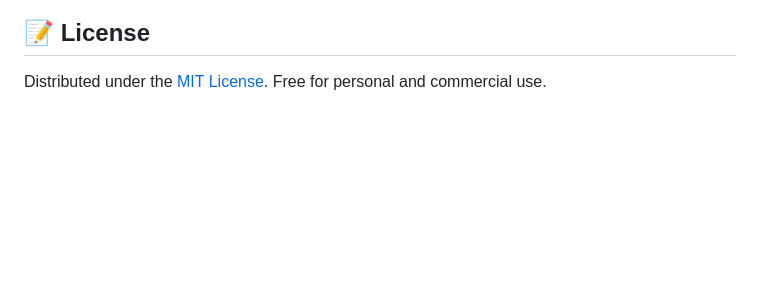
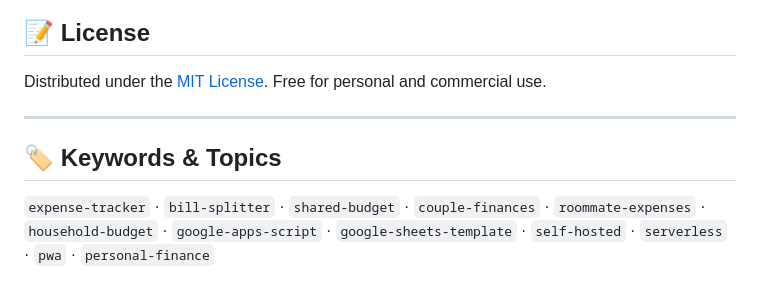
Before and after one commit to bill86854238/shared-expense-book, a Markdown page: README.en.md, the part around the change. GitHub-like rendering; blank space fills up the shorter version.

```diff
--- a/README.en.md
+++ b/README.en.md
@@ -80,3 +80,9 @@ For extra conveniences, an optional toolkit is available:
 ## 📝 License
 
 Distributed under the [MIT License](./LICENSE). Free for personal and commercial use.
+
+---
+
+## 🏷️ Keywords & Topics
+
+`expense-tracker` · `bill-splitter` · `shared-budget` · `couple-finances` · `roommate-expenses` · `household-budget` · `google-apps-script` · `google-sheets-template` · `self-hosted` · `serverless` · `pwa` · `personal-finance`
```
Also changed, not shown: README.ja.md (+6 -0 lines), README.md (+6 -0 lines).
